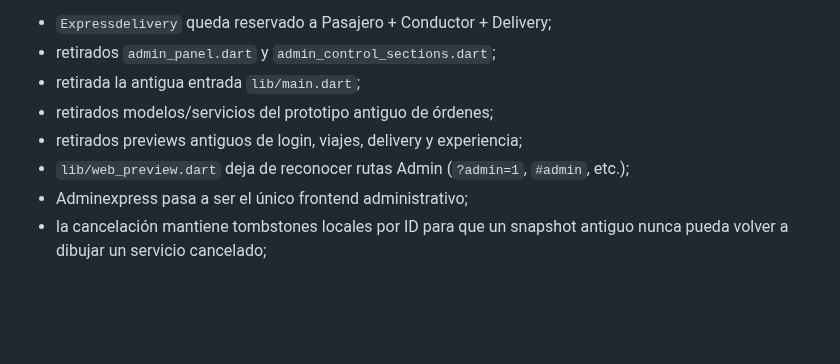
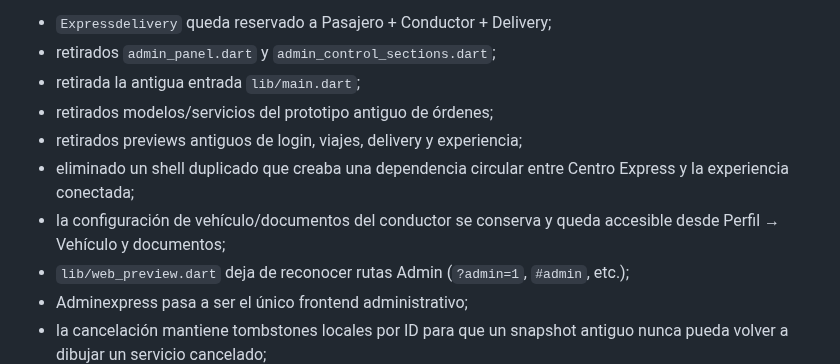
Before and after one commit to jorge2610g/Expressdelivery, a Markdown page: docs/CHANGELOG_ACTIVE.md, the part around the change. Rendered like a GitHub page; blank space fills up the shorter version.

Commit message:
Complete Express cleanup changelog

```diff
--- a/docs/CHANGELOG_ACTIVE.md
+++ b/docs/CHANGELOG_ACTIVE.md
@@ -18,6 +18,8 @@ Cambios:
 - retirada la antigua entrada `lib/main.dart`;
 - retirados modelos/servicios del prototipo antiguo de órdenes;
 - retirados previews antiguos de login, viajes, delivery y experiencia;
+- eliminado un shell duplicado que creaba una dependencia circular entre Centro Express y la experiencia conectada;
+- la configuración de vehículo/documentos del conductor se conserva y queda accesible desde Perfil → Vehículo y documentos;
 - `lib/web_preview.dart` deja de reconocer rutas Admin (`?admin=1`, `#admin`, etc.);
 - Adminexpress pasa a ser el único frontend administrativo;
 - la cancelación mantiene tombstones locales por ID para que un snapshot antiguo nunca pueda volver a dibujar un servicio cancelado;
```
